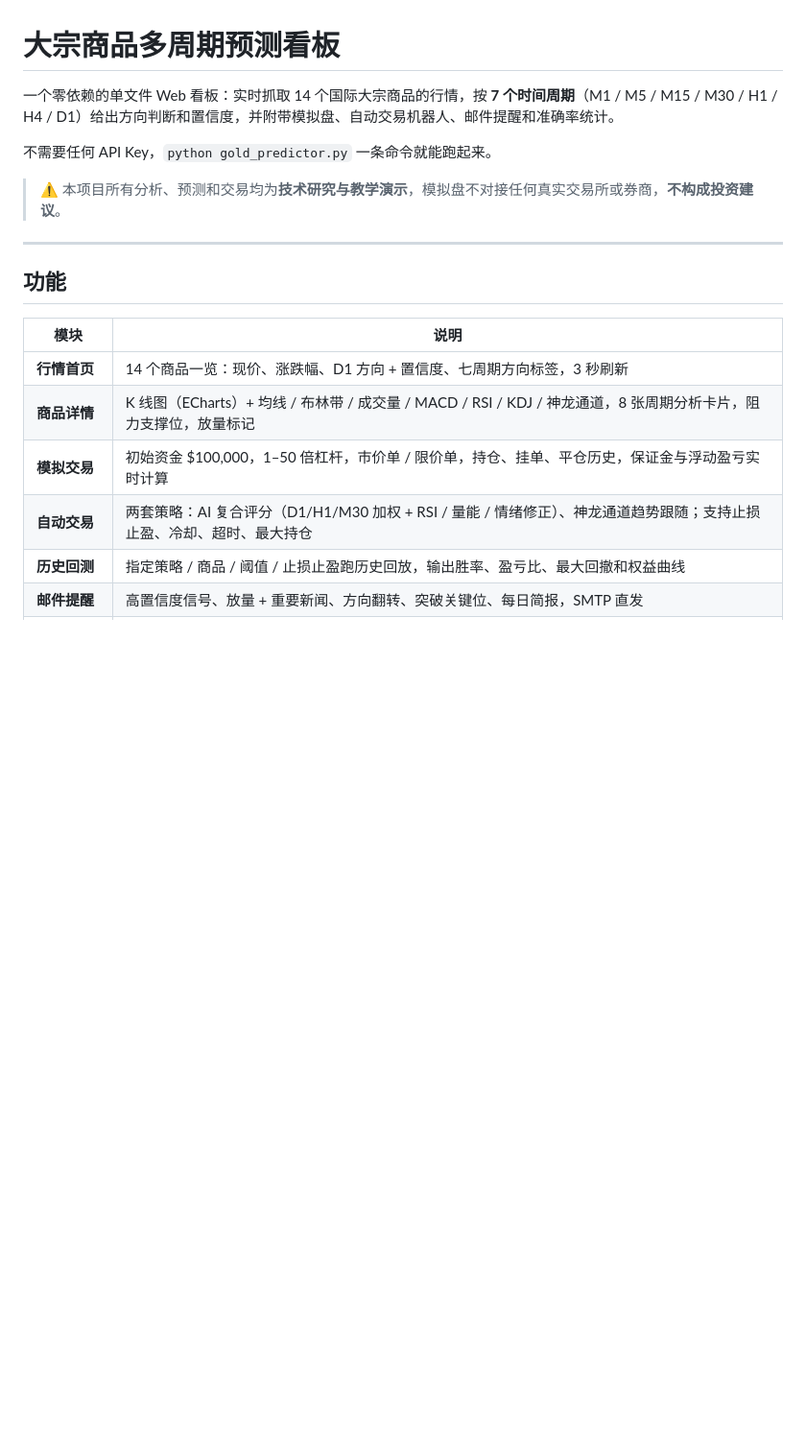
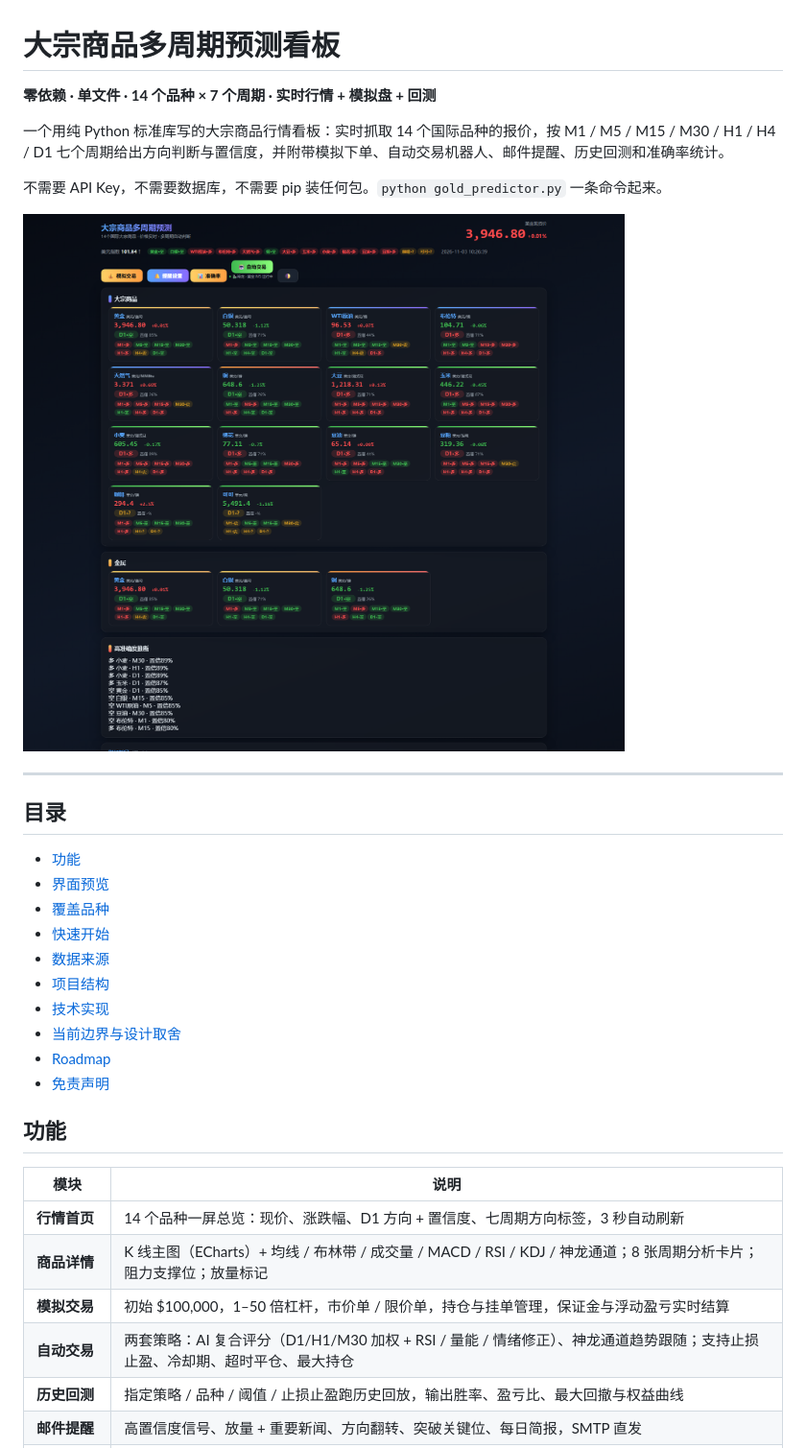
Before and after one commit to yyyrhli/commodity-board, a Markdown page: README.md, the part around one of its changes. Shown at 96% size. Rendered like a GitHub page; pictures changed too: docs/screenshots/home.png (added); blank space fills up the shorter version.

```diff
--- a/README.md
+++ b/README.md
@@ -1,20 +1,35 @@
 # 大宗商品多周期预测看板
 
-一个零依赖的单文件 Web 看板：实时抓取 14 个国际大宗商品的行情，按 **7 个时间周期**（M1 / M5 / M15 / M30 / H1 / H4 / D1）给出方向判断和置信度，并附带模拟盘、自动交易机器人、邮件提醒和准确率统计。
+**零依赖 · 单文件 · 14 个品种 × 7 个周期 · 实时行情 + 模拟盘 + 回测**
 
-不需要任何 API Key，`python gold_predictor.py` 一条命令就能跑起来。
+一个用纯 Python 标准库写的大宗商品行情看板：实时抓取 14 个国际品种的报价，按 M1 / M5 / M15 / M30 / H1 / H4 / D1 七个周期给出方向判断与置信度，并附带模拟下单、自动交易机器人、邮件提醒、历史回测和准确率统计。
 
-> ⚠️ 本项目所有分析、预测和交易均为**技术研究与教学演示**，模拟盘不对接任何真实交易所或券商，**不构成投资建议**。
+不需要 API Key，不需要数据库，不需要 pip 装任何包。`python gold_predictor.py` 一条命令起来。
+
+![首页总览](docs/screenshots/home.png)
 
 ---
+
+## 目录
+
+- [功能](#功能)
+- [界面预览](#界面预览)
+- [覆盖品种](#覆盖品种)
+- [快速开始](#快速开始)
+- [数据来源](#数据来源)
+- [项目结构](#项目结构)
+- [技术实现](#技术实现)
+- [当前边界与设计取舍](#当前边界与设计取舍)
+- [Roadmap](#roadmap)
+- [免责声明](#免责声明)
 
 ## 功能
 
 | 模块 | 说明 |
 |---|---|
-| **行情首页** | 14 个商品一览：现价、涨跌幅、D1 方向 + 置信度、七周期方向标签，3 秒刷新 |
-| **商品详情** | K 线图（ECharts）+ 均线 / 布林带 / 成交量 / MACD / RSI / KDJ / 神龙通道，8 张周期分析卡片，阻力支撑位，放量标记 |
-| **模拟交易** | 初始资金 $100,000，1–50 倍杠杆，市价单 / 限价单，持仓、挂单、平仓历史，保证金与浮动盈亏实时计算 |
-| **自动交易** | 两套策略：AI 复合评分（D1/H1/M30 加权 + RSI / 量能 / 情绪修正）、神龙通道趋势跟随；支持止损止盈、冷却、超时、最大持仓 |
-| **历史回测** | 指定策略 / 商品 / 阈值 / 止损止盈跑历史回放，输出胜率、盈亏比、最大回撤和权益曲线 |
+| **行情首页** | 14 个品种一屏总览：现价、涨跌幅、D1 方向 + 置信度、七周期方向标签，3 秒自动刷新 |
+| **商品详情** | K 线主图（ECharts）+ 均线 / 布林带 / 成交量 / MACD / RSI / KDJ / 神龙通道；8 张周期分析卡片；阻力支撑位；放量标记 |
+| **模拟交易** | 初始 $100,000，1–50 倍杠杆，市价单 / 限价单，持仓与挂单管理，保证金与浮动盈亏实时结算 |
+| **自动交易** | 两套策略：AI 复合评分（D1/H1/M30 加权 + RSI / 量能 / 情绪修正）、神龙通道趋势跟随；支持止损止盈、冷却期、超时平仓、最大持仓 |
+| **历史回测** | 指定策略 / 品种 / 阈值 / 止损止盈跑历史回放，输出胜率、盈亏比、最大回撤与权益曲线 |
 | **邮件提醒** | 高置信度信号、放量 + 重要新闻、方向翻转、突破关键位、每日简报，SMTP 直发 |
```
Also changed, not shown: other parts of README.md (+83 -39 lines), docs/screenshots/market-detail.png (added), docs/screenshots/paper-trading.png (added), 1 other file.
